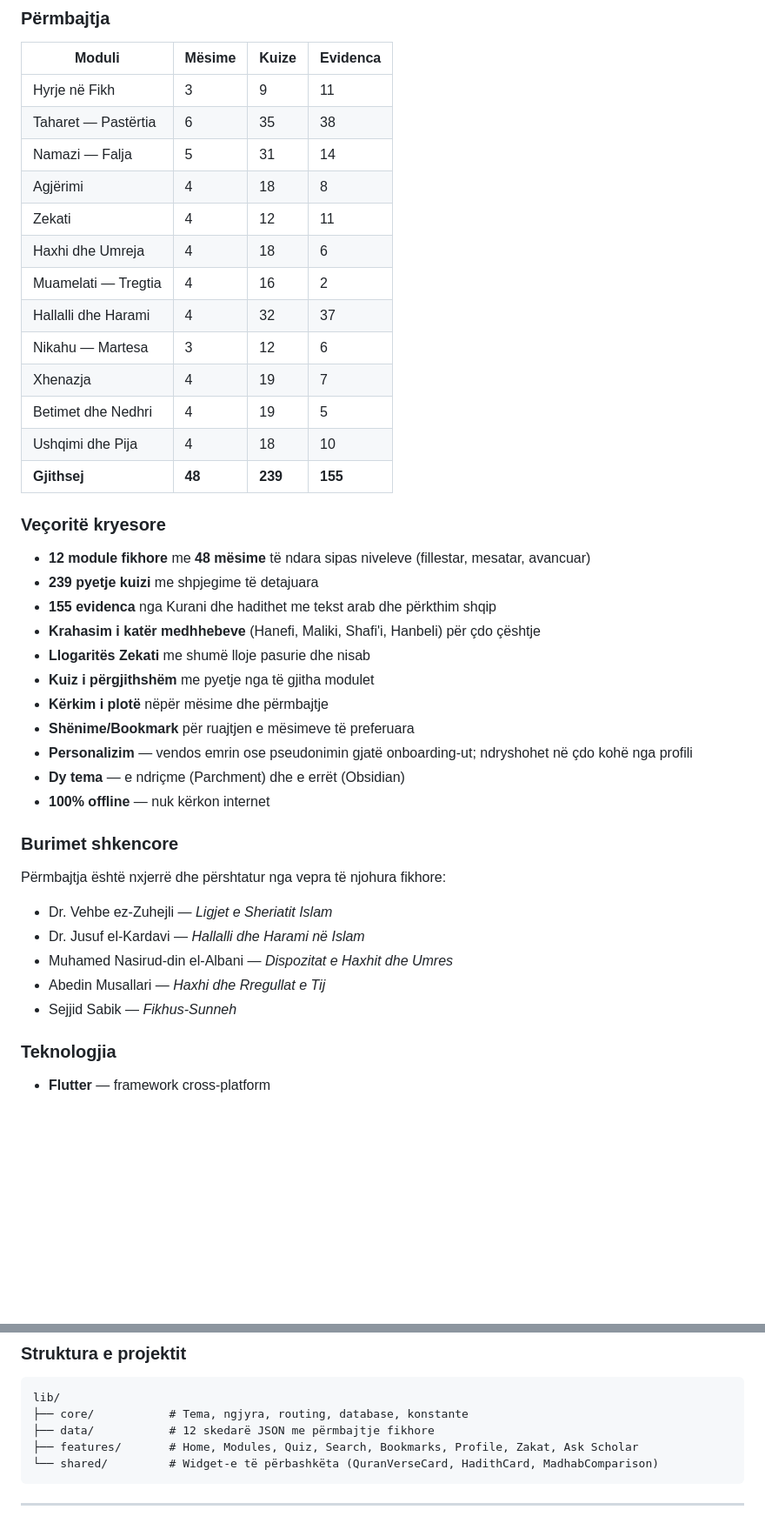
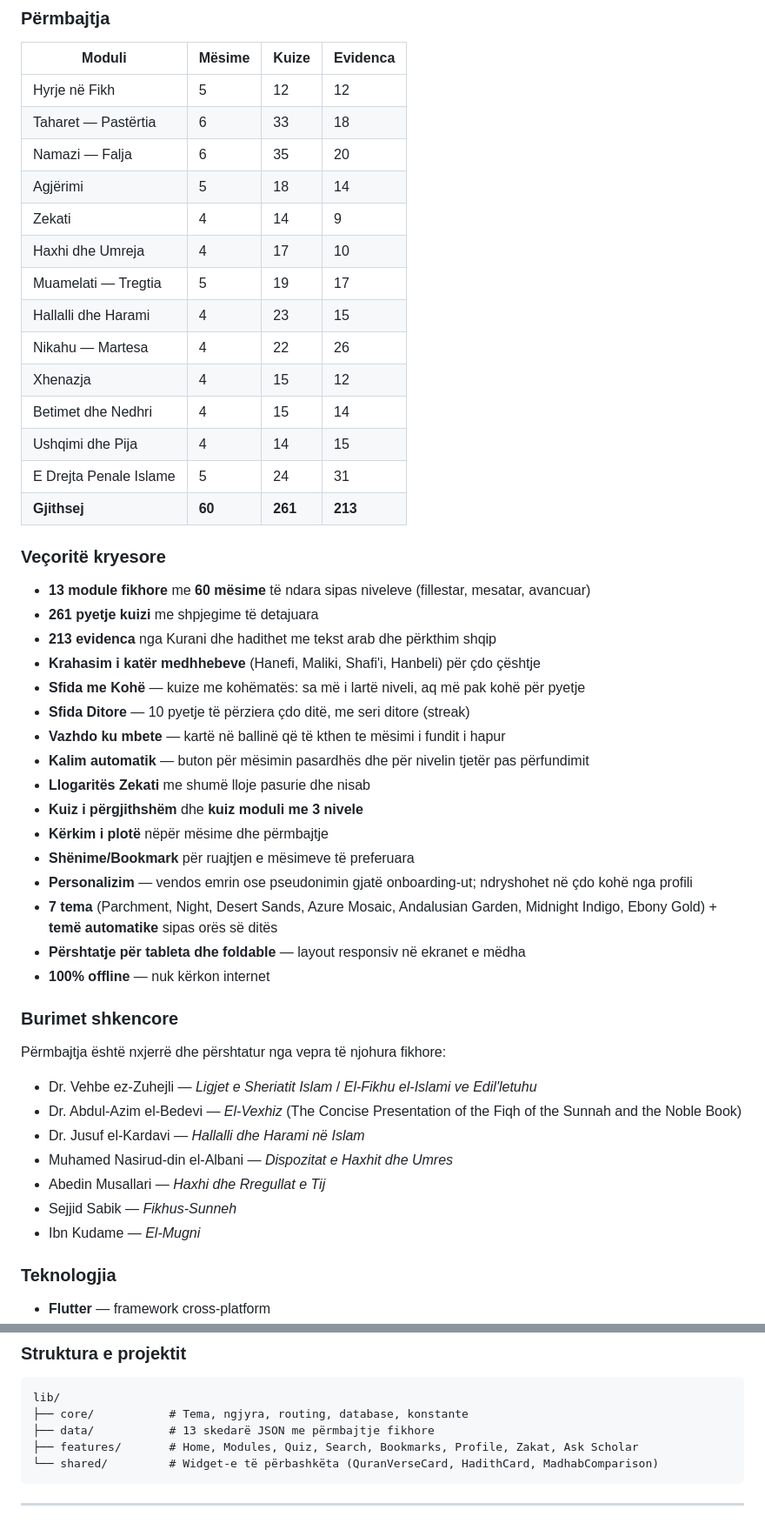
Before and after one commit to gaming-clan/al-mizan, a Markdown page: README.md, 2 parts joined by grey strips. Shown at 87% size. Rendered like a GitHub page; blank space fills up the shorter version.

Commit message:
feat: update module content and add new features for enhanced learning experience

````diff
--- a/README.md
+++ b/README.md
@@ -31,43 +31,51 @@ Aplikacion edukativ Flutter për jurisprudencën islame (Fikh) në gjuhën shqip
 
 | Moduli | Mësime | Kuize | Evidenca |
 |--------|--------|-------|----------|
-| Hyrje në Fikh | 3 | 9 | 11 |
-| Taharet — Pastërtia | 6 | 35 | 38 |
-| Namazi — Falja | 5 | 31 | 14 |
-| Agjërimi | 4 | 18 | 8 |
-| Zekati | 4 | 12 | 11 |
-| Haxhi dhe Umreja | 4 | 18 | 6 |
-| Muamelati — Tregtia | 4 | 16 | 2 |
-| Hallalli dhe Harami | 4 | 32 | 37 |
-| Nikahu — Martesa | 3 | 12 | 6 |
-| Xhenazja | 4 | 19 | 7 |
-| Betimet dhe Nedhri | 4 | 19 | 5 |
-| Ushqimi dhe Pija | 4 | 18 | 10 |
-| **Gjithsej** | **48** | **239** | **155** |
+| Hyrje në Fikh | 5 | 12 | 12 |
+| Taharet — Pastërtia | 6 | 33 | 18 |
+| Namazi — Falja | 6 | 35 | 20 |
+| Agjërimi | 5 | 18 | 14 |
+| Zekati | 4 | 14 | 9 |
+| Haxhi dhe Umreja | 4 | 17 | 10 |
+| Muamelati — Tregtia | 5 | 19 | 17 |
+| Hallalli dhe Harami | 4 | 23 | 15 |
+| Nikahu — Martesa | 4 | 22 | 26 |
+| Xhenazja | 4 | 15 | 12 |
+| Betimet dhe Nedhri | 4 | 15 | 14 |
+| Ushqimi dhe Pija | 4 | 14 | 15 |
+| E Drejta Penale Islame | 5 | 24 | 31 |
+| **Gjithsej** | **60** | **261** | **213** |
 
 ### Veçoritë kryesore
 
-- **12 module fikhore** me **48 mësime** të ndara sipas niveleve (fillestar, mesatar, avancuar)
-- **239 pyetje kuizi** me shpjegime të detajuara
-- **155 evidenca** nga Kurani dhe hadithet me tekst arab dhe përkthim shqip
+- **13 module fikhore** me **60 mësime** të ndara sipas niveleve (fillestar, mesatar, avancuar)
+- **261 pyetje kuizi** me shpjegime të detajuara
+- **213 evidenca** nga Kurani dhe hadithet me tekst arab dhe përkthim shqip
 - **Krahasim i katër medhhebeve** (Hanefi, Maliki, Shafi'i, Hanbeli) për çdo çështje
+- **Sfida me Kohë** — kuize me kohëmatës: sa më i lartë niveli, aq më pak kohë për pyetje
+- **Sfida Ditore** — 10 pyetje të përziera çdo ditë, me seri ditore (streak)
+- **Vazhdo ku mbete** — kartë në ballinë që të kthen te mësimi i fundit i hapur
+- **Kalim automatik** — buton për mësimin pasardhës dhe për nivelin tjetër pas përfundimit
 - **Llogaritës Zekati** me shumë lloje pasurie dhe nisab
-- **Kuiz i përgjithshëm** me pyetje nga të gjitha modulet
+- **Kuiz i përgjithshëm** dhe **kuiz moduli me 3 nivele**
 - **Kërkim i plotë** nëpër mësime dhe përmbajtje
 - **Shënime/Bookmark** për ruajtjen e mësimeve të preferuara
 - **Personalizim** — vendos emrin ose pseudonimin gjatë onboarding-ut; ndryshohet në çdo kohë nga profili
-- **Dy tema** — e ndriçme (Parchment) dhe e errët (Obsidian)
+- **7 tema** (Parchment, Night, Desert Sands, Azure Mosaic, Andalusian Garden, Midnight Indigo, Ebony Gold) + **temë automatike** sipas orës së ditës
+- **Përshtatje për tableta dhe foldable** — layout responsiv në ekranet e mëdha
 - **100% offline** — nuk kërkon internet
 
 ### Burimet shkencore
 
 Përmbajtja është nxjerrë dhe përshtatur nga vepra të njohura fikhore:
 
-- Dr. Vehbe ez-Zuhejli — *Ligjet e Sheriatit Islam*
+- Dr. Vehbe ez-Zuhejli — *Ligjet e Sheriatit Islam* / *El-Fikhu el-Islami ve Edil'letuhu*
+- Dr. Abdul-Azim el-Bedevi — *El-Vexhiz* (The Concise Presentation of the Fiqh of the Sunnah and the Noble Book)
 - Dr. Jusuf el-Kardavi — *Hallalli dhe Harami në Islam*
 - Muhamed Nasirud-din el-Albani — *Dispozitat e Haxhit dhe Umres*
 - Abedin Musallari — *Haxhi dhe Rregullat e Tij*
 - Sejjid Sabik — *Fikhus-Sunneh*
+- Ibn Kudame — *El-Mugni*
 
 ### Teknologjia
 
@@ -102,7 +110,7 @@ flutter build apk --debug
 ```
 lib/
 ├── core/           # Tema, ngjyra, routing, database, konstante
-├── data/           # 12 skedarë JSON me përmbajtje fikhore
+├── data/           # 13 skedarë JSON me përmbajtje fikhore
 ├── features/       # Home, Modules, Quiz, Search, Bookmarks, Profile, Zakat, Ask Scholar
 └── shared/         # Widget-e të përbashkëta (QuranVerseCard, HadithCard, MadhabComparison)
 ```
````
Also changed, not shown: other parts of README.md (+128 -94 lines).
